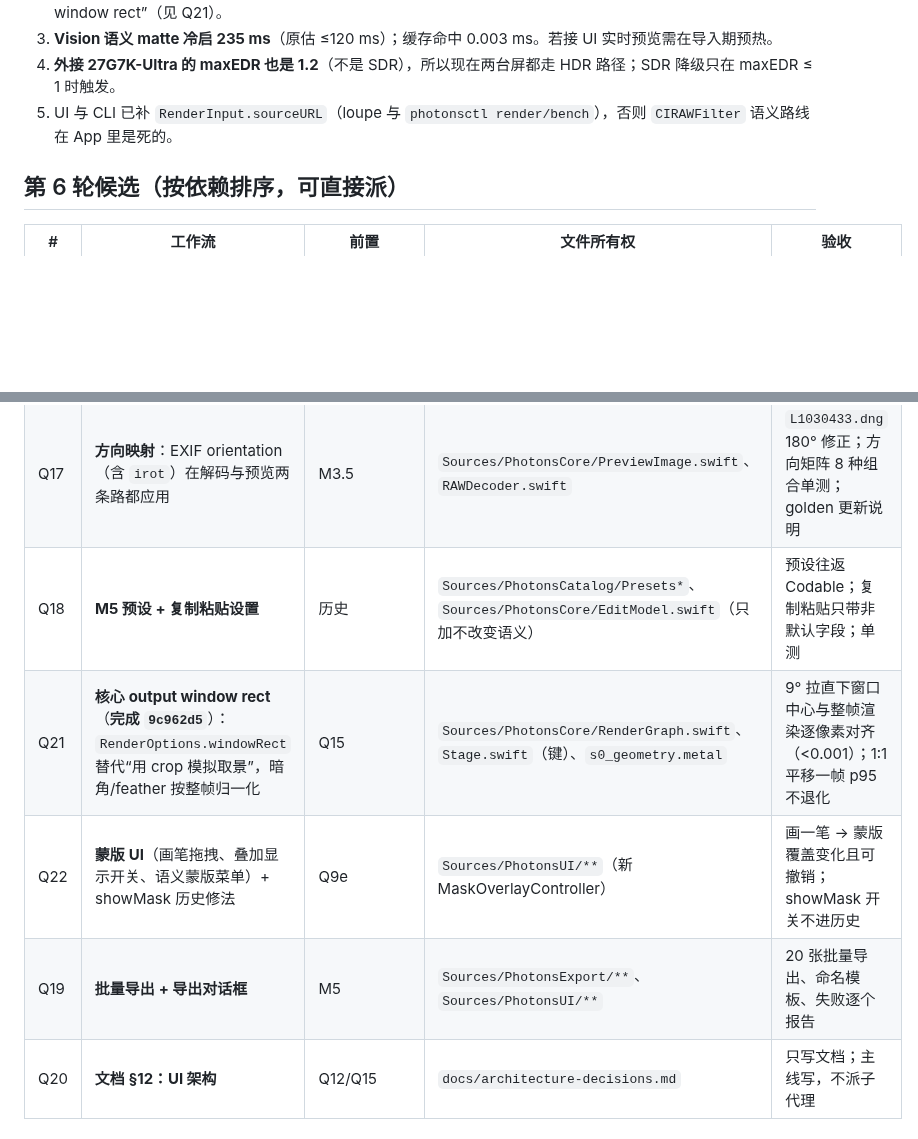
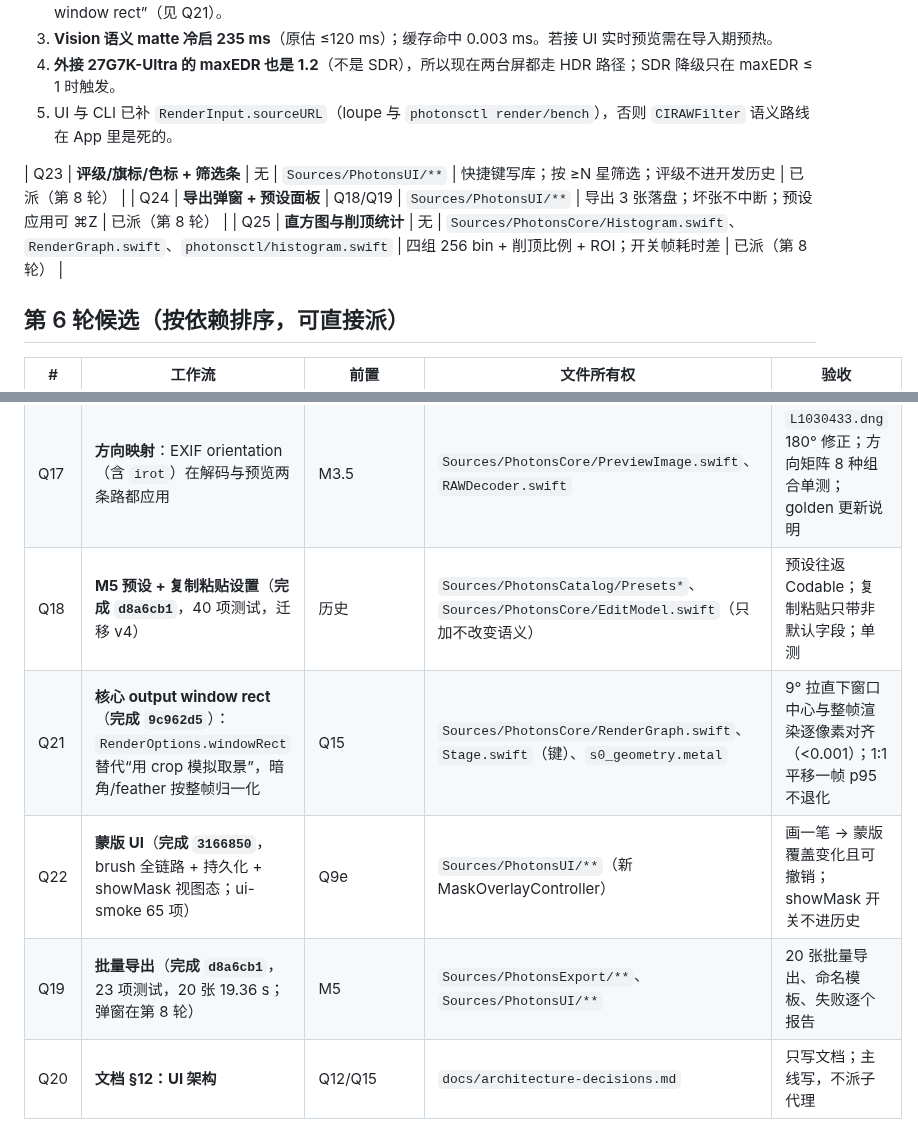
Before and after one commit to chemharuka/photons, a Markdown page: docs/tasks/QUEUE.md, 2 parts joined by grey strips. Drawn GitHub-style; blank space fills up the shorter version.

```diff
--- a/docs/tasks/QUEUE.md
+++ b/docs/tasks/QUEUE.md
@@ -48,16 +48,20 @@
 4. **外接 27G7K-Ultra 的 maxEDR 也是 1.2**（不是 SDR），所以现在两台屏都走 HDR 路径；SDR 降级只在 maxEDR ≤ 1 时触发。
 5. UI 与 CLI 已补 `RenderInput.sourceURL`（loupe 与 `photonsctl render/bench`），否则 `CIRAWFilter` 语义路线在 App 里是死的。
 
+| Q23 | **评级/旗标/色标 + 筛选条** | 无 | `Sources/PhotonsUI/**` | 快捷键写库；按 ≥N 星筛选；评级不进开发历史 | 已派（第 8 轮） |
+| Q24 | **导出弹窗 + 预设面板** | Q18/Q19 | `Sources/PhotonsUI/**` | 导出 3 张落盘；坏张不中断；预设应用可 ⌘Z | 已派（第 8 轮） |
+| Q25 | **直方图与削顶统计** | 无 | `Sources/PhotonsCore/Histogram.swift`、`RenderGraph.swift`、`photonsctl/histogram.swift` | 四组 256 bin + 削顶比例 + ROI；开关帧耗时差 | 已派（第 8 轮） |
+
 ## 第 6 轮候选（按依赖排序，可直接派）
 
 | # | 工作流 | 前置 | 文件所有权 | 验收 |
 |---|---|---|---|---|
 | Q16 | **编辑持久化进库**（**完成 `9e39800`**，迁移 v3）：`develop_json` / `edit_history` 表落盘 + 打开库时恢复 | M2 + 历史（c50d2a7） | `Sources/PhotonsCatalog/**`（迁移 v3）、`Sources/PhotonsCore/History.swift`（只读调用） | 改一个滑杆 → 重开库 → 像素 hash 一致；`edit_history` 行 1:1 映射；迁移自动快照 |
 | Q17 | **方向映射**：EXIF orientation（含 `irot`）在解码与预览两条路都应用 | M3.5 | `Sources/PhotonsCore/PreviewImage.swift`、`RAWDecoder.swift` | `L1030433.dng` 180° 修正；方向矩阵 8 种组合单测；golden 更新说明 |
-| Q18 | **M5 预设 + 复制粘贴设置** | 历史 | `Sources/PhotonsCatalog/Presets*`、`Sources/PhotonsCore/EditModel.swift`（只加不改变语义） | 预设往返 Codable；复制粘贴只带非默认字段；单测 |
+| Q18 | **M5 预设 + 复制粘贴设置**（**完成 `d8a6cb1`**，40 项测试，迁移 v4） | 历史 | `Sources/PhotonsCatalog/Presets*`、`Sources/PhotonsCore/EditModel.swift`（只加不改变语义） | 预设往返 Codable；复制粘贴只带非默认字段；单测 |
 | Q21 | **核心 output window rect**（**完成 `9c962d5`**）：`RenderOptions.windowRect` 替代“用 crop 模拟取景”，暗角/feather 按整帧归一化 | Q15 | `Sources/PhotonsCore/RenderGraph.swift`、`Stage.swift`（键）、`s0_geometry.metal` | 9° 拉直下窗口中心与整帧渲染逐像素对齐（<0.001）；1:1 平移一帧 p95 不退化 |
-| Q22 | **蒙版 UI**（画笔拖拽、叠加显示开关、语义蒙版菜单）+ showMask 历史修法 | Q9e | `Sources/PhotonsUI/**`（新 MaskOverlayController） | 画一笔 → 蒙版覆盖变化且可撤销；showMask 开关不进历史 |
-| Q19 | **批量导出 + 导出对话框** | M5 | `Sources/PhotonsExport/**`、`Sources/PhotonsUI/**` | 20 张批量导出、命名模板、失败逐个报告 |
+| Q22 | **蒙版 UI**（**完成 `3166850`**，brush 全链路 + 持久化 + showMask 视图态；ui-smoke 65 项） | Q9e | `Sources/PhotonsUI/**`（新 MaskOverlayController） | 画一笔 → 蒙版覆盖变化且可撤销；showMask 开关不进历史 |
+| Q19 | **批量导出**（**完成 `d8a6cb1`**，23 项测试，20 张 19.36 s；弹窗在第 8 轮） | M5 | `Sources/PhotonsExport/**`、`Sources/PhotonsUI/**` | 20 张批量导出、命名模板、失败逐个报告 |
 | Q20 | **文档 §12：UI 架构** | Q12/Q15 | `docs/architecture-decisions.md` | 只写文档；主线写，不派子代理 |
 
 ## 排序原则
```
Also changed, not shown: docs/STATUS.md (+11 -2 lines).
